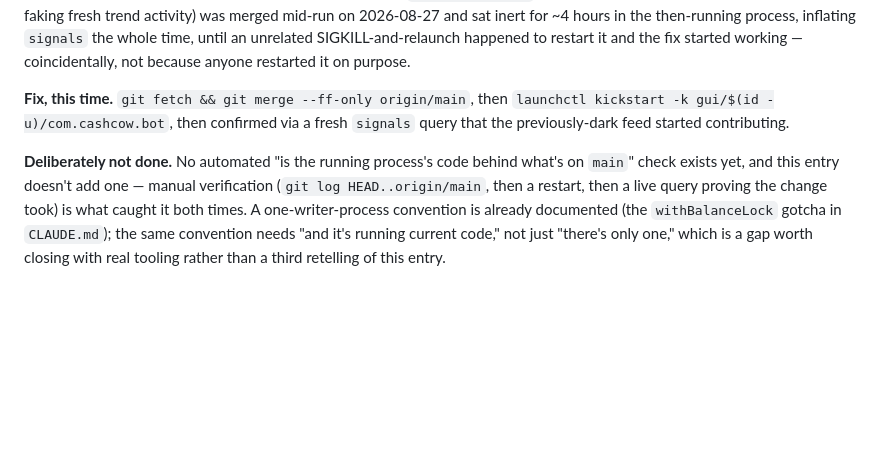
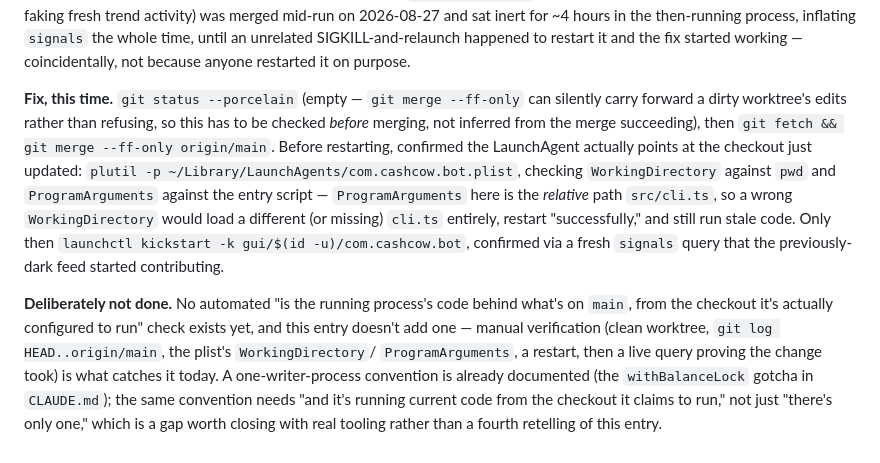
Before and after one commit to emberet/cashcow.exe, a Markdown page: docs/DECISIONS.md, the part around the change. Rendered like a GitHub page; blank space fills up the shorter version.

Commit message:
Address CodeRabbit review: verify the checkout before restarting
DECISIONS.md #35's restart procedure was missing two checks CodeRabbit
correctly flagged: git merge --ff-only can silently carry forward a dirty
worktree rather than refusing, and nothing verified the LaunchAgent's
WorkingDirectory/ProgramArguments actually point at the checkout being
updated -- ProgramArguments uses the relative path src/cli.ts, so a wrong
WorkingDirectory would restart "successfully" against different or missing
source. Both are now explicit steps in the documented procedure.

Co-Authored-By: Claude Opus 5 <noreply@anthropic.com>

```diff
--- a/docs/DECISIONS.md
+++ b/docs/DECISIONS.md
@@ -1086,15 +1086,26 @@ until an unrelated SIGKILL-and-relaunch happened to restart it and the fix
 started working — coincidentally, not because anyone restarted it on
 purpose.
 
-**Fix, this time.** `git fetch && git merge --ff-only origin/main`, then
-`launchctl kickstart -k gui/$(id -u)/com.cashcow.bot`, then confirmed via a
-fresh `signals` query that the previously-dark feed started contributing.
+**Fix, this time.** `git status --porcelain` (empty — `git merge --ff-only`
+can silently carry forward a dirty worktree's edits rather than refusing, so
+this has to be checked *before* merging, not inferred from the merge
+succeeding), then `git fetch && git merge --ff-only origin/main`. Before
+restarting, confirmed the LaunchAgent actually points at the checkout just
+updated: `plutil -p ~/Library/LaunchAgents/com.cashcow.bot.plist`, checking
+`WorkingDirectory` against `pwd` and `ProgramArguments` against the entry
+script — `ProgramArguments` here is the *relative* path `src/cli.ts`, so a
+wrong `WorkingDirectory` would load a different (or missing) `cli.ts`
+entirely, restart "successfully," and still run stale code. Only then
+`launchctl kickstart -k gui/$(id -u)/com.cashcow.bot`, confirmed via a fresh
+`signals` query that the previously-dark feed started contributing.
 
 **Deliberately not done.** No automated "is the running process's code
-behind what's on `main`" check exists yet, and this entry doesn't add one —
-manual verification (`git log HEAD..origin/main`, then a restart, then a
-live query proving the change took) is what caught it both times. A
-one-writer-process convention is already documented (the `withBalanceLock`
-gotcha in `CLAUDE.md`); the same convention needs "and it's running current
-code," not just "there's only one," which is a gap worth closing with real
-tooling rather than a third retelling of this entry.
+behind what's on `main`, from the checkout it's actually configured to run"
+check exists yet, and this entry doesn't add one — manual verification
+(clean worktree, `git log HEAD..origin/main`, the plist's `WorkingDirectory`/
+`ProgramArguments`, a restart, then a live query proving the change took) is
+what catches it today. A one-writer-process convention is already documented
+(the `withBalanceLock` gotcha in `CLAUDE.md`); the same convention needs "and
+it's running current code from the checkout it claims to run," not just
+"there's only one," which is a gap worth closing with real tooling rather
+than a fourth retelling of this entry.
```
